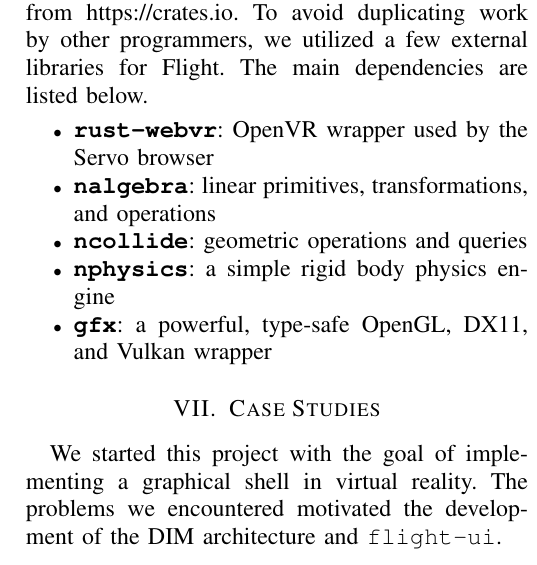
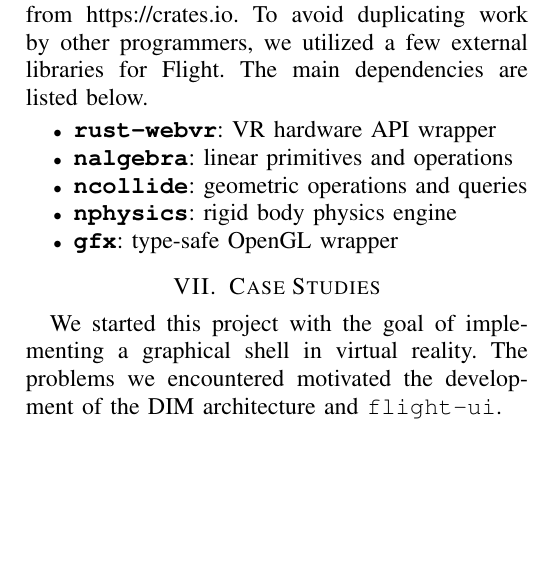
Before and after one commit to CSM-Dream-Team/final-project, a LaTeX paper (doc/report/final-report.tex): part of one column of page 5 of 6, cut so that both start at the same text, the shorter picture padded with empty space. The pictures show the PDF file doc/report/final-report.pdf that the author committed with the source.

Commit message:
tiny dependencies change

```diff
--- a/doc/report/final-report.tex
+++ b/doc/report/final-report.tex
@@ -394,13 +394,11 @@ third-party libraries from \url{https://crates.io}. To avoid duplicating work
 by other programmers, we utilized a few external libraries for Flight. The main
 dependencies are listed below.
 \begin{itemize}
-    \item \textbf{\texttt{rust-webvr}}: OpenVR wrapper used by the Servo browser
-    \item \textbf{\texttt{nalgebra}}: linear primitives, transformations, and
-        operations
+    \item \textbf{\texttt{rust-webvr}}: VR hardware API wrapper
+    \item \textbf{\texttt{nalgebra}}: linear primitives and operations
     \item \textbf{\texttt{ncollide}}: geometric operations and queries
-    \item \textbf{\texttt{nphysics}}: a simple rigid body physics engine
-    \item \textbf{\texttt{gfx}}: a powerful, type-safe OpenGL, DX11, and Vulkan
-        wrapper
+    \item \textbf{\texttt{nphysics}}: rigid body physics engine
+    \item \textbf{\texttt{gfx}}: type-safe OpenGL wrapper
 \end{itemize}
 
 \section{Case Studies}\label{sec:case-studies}
```
Also changed, not shown: doc/report/final-report.pdf.
